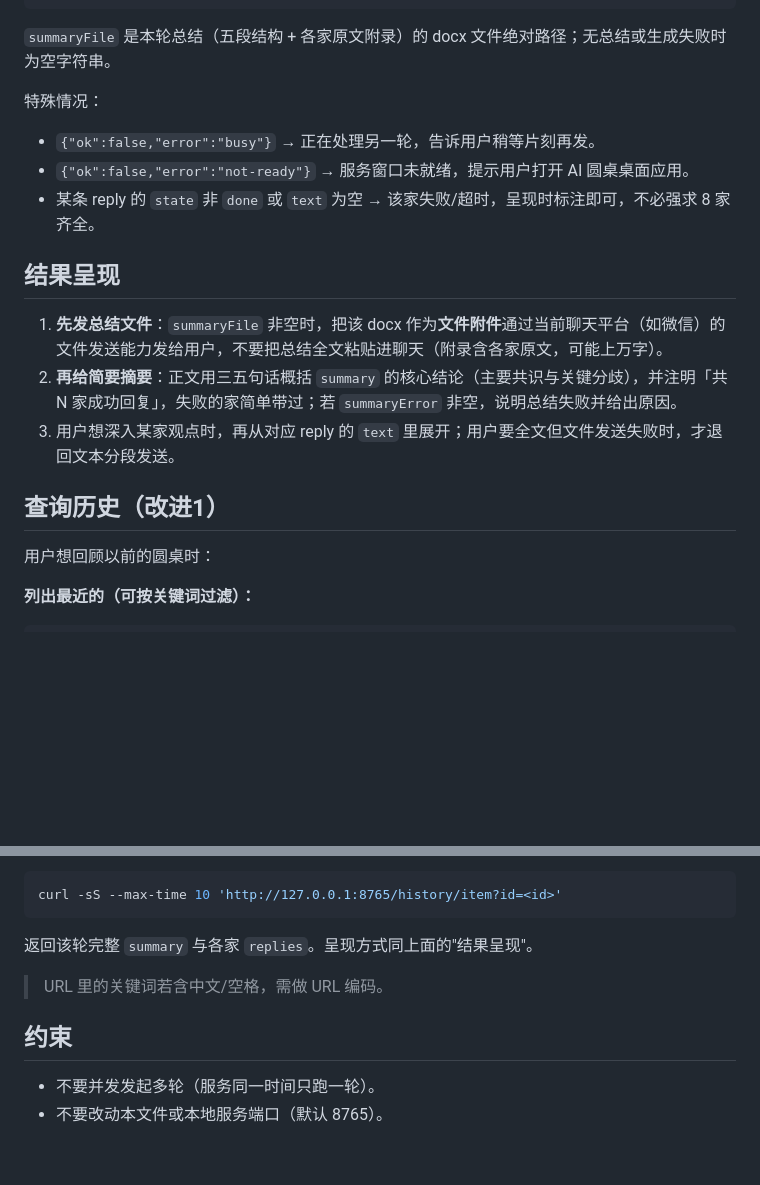
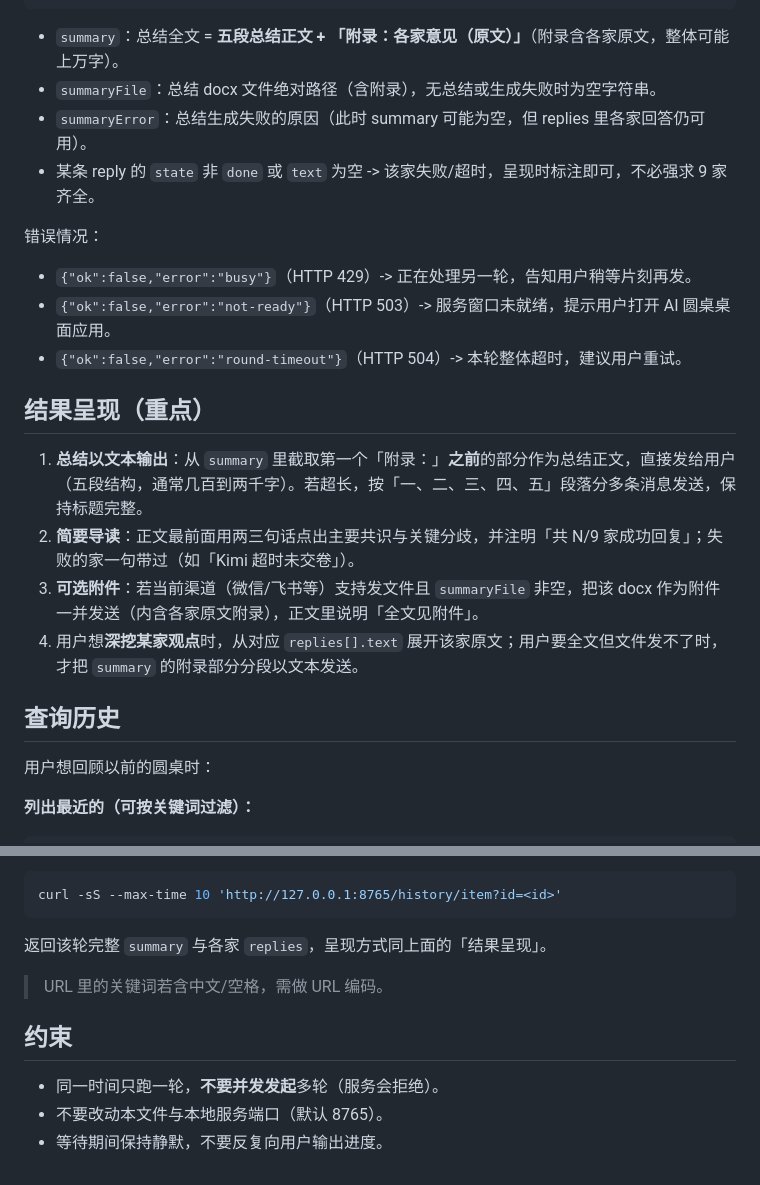
Before and after one commit to sundanan/ai-roundtable, a Markdown page: integrations/hermes-skill/SKILL.md, 2 parts joined by grey strips. GitHub-like rendering; blank space fills up the shorter version.

````diff
--- a/integrations/hermes-skill/SKILL.md
+++ b/integrations/hermes-skill/SKILL.md
@@ -71,20 +74,25 @@ curl -sS --max-time 460 -X POST http://127.0.0.1:8765/ask \
 }
 ```
 
-`summaryFile` 是本轮总结（五段结构 + 各家原文附录）的 docx 文件绝对路径；无总结或生成失败时为空字符串。
+- `summary`：总结全文 = **五段总结正文 + 「附录：各家意见（原文）」**（附录含各家原文，整体可能上万字）。
+- `summaryFile`：总结 docx 文件绝对路径（含附录），无总结或生成失败时为空字符串。
+- `summaryError`：总结生成失败的原因（此时 summary 可能为空，但 replies 里各家回答仍可用）。
+- 某条 reply 的 `state` 非 `done` 或 `text` 为空 -> 该家失败/超时，呈现时标注即可，不必强求 9 家齐全。
 
-特殊情况：
-- `{"ok":false,"error":"busy"}` → 正在处理另一轮，告诉用户稍等片刻再发。
-- `{"ok":false,"error":"not-ready"}` → 服务窗口未就绪，提示用户打开 AI 圆桌桌面应用。
-- 某条 reply 的 `state` 非 `done` 或 `text` 为空 → 该家失败/超时，呈现时标注即可，不必强求 8 家齐全。
+错误情况：
 
-## 结果呈现
+- `{"ok":false,"error":"busy"}`（HTTP 429）-> 正在处理另一轮，告知用户稍等片刻再发。
+- `{"ok":false,"error":"not-ready"}`（HTTP 503）-> 服务窗口未就绪，提示用户打开 AI 圆桌桌面应用。
+- `{"ok":false,"error":"round-timeout"}`（HTTP 504）-> 本轮整体超时，建议用户重试。
 
-1. **先发总结文件**：`summaryFile` 非空时，把该 docx 作为**文件附件**通过当前聊天平台（如微信）的文件发送能力发给用户，不要把总结全文粘贴进聊天（附录含各家原文，可能上万字）。
-2. **再给简要摘要**：正文用三五句话概括 `summary` 的核心结论（主要共识与关键分歧），并注明「共 N 家成功回复」，失败的家简单带过；若 `summaryError` 非空，说明总结失败并给出原因。
-3. 用户想深入某家观点时，再从对应 reply 的 `text` 里展开；用户要全文但文件发送失败时，才退回文本分段发送。
+## 结果呈现（重点）
 
-## 查询历史（改进1）
+1. **总结以文本输出**：从 `summary` 里截取第一个「附录：」**之前**的部分作为总结正文，直接发给用户（五段结构，通常几百到两千字）。若超长，按「一、二、三、四、五」段落分多条消息发送，保持标题完整。
+2. **简要导读**：正文最前面用两三句话点出主要共识与关键分歧，并注明「共 N/9 家成功回复」；失败的家一句带过（如「Kimi 超时未交卷」）。
+3. **可选附件**：若当前渠道（微信/飞书等）支持发文件且 `summaryFile` 非空，把该 docx 作为附件一并发送（内含各家原文附录），正文里说明「全文见附件」。
+4. 用户想**深挖某家观点**时，从对应 `replies[].text` 展开该家原文；用户要全文但文件发不了时，才把 `summary` 的附录部分分段以文本发送。
+
+## 查询历史
 
 用户想回顾以前的圆桌时：
 
@@ -100,11 +108,12 @@ curl -sS --max-time 10 'http://127.0.0.1:8765/history?q=三体&limit=10'
 ```bash
 curl -sS --max-time 10 'http://127.0.0.1:8765/history/item?id=<id>'
 ```
-返回该轮完整 `summary` 与各家 `replies`。呈现方式同上面的"结果呈现"。
+返回该轮完整 `summary` 与各家 `replies`，呈现方式同上面的「结果呈现」。
 
 > URL 里的关键词若含中文/空格，需做 URL 编码。
 
 ## 约束
 
-- 不要并发发起多轮（服务同一时间只跑一轮）。
-- 不要改动本文件或本地服务端口（默认 8765）。
+- 同一时间只跑一轮，**不要并发发起**多轮（服务会拒绝）。
+- 不要改动本文件与本地服务端口（默认 8765）。
+- 等待期间保持静默，不要反复向用户输出进度。
````
Also changed, not shown: other parts of integrations/hermes-skill/SKILL.md (+27 -24 lines).
